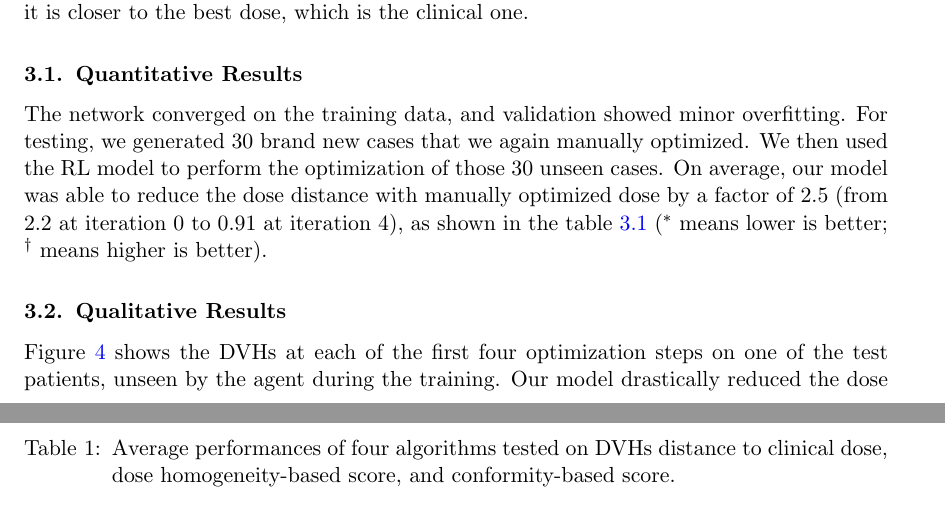
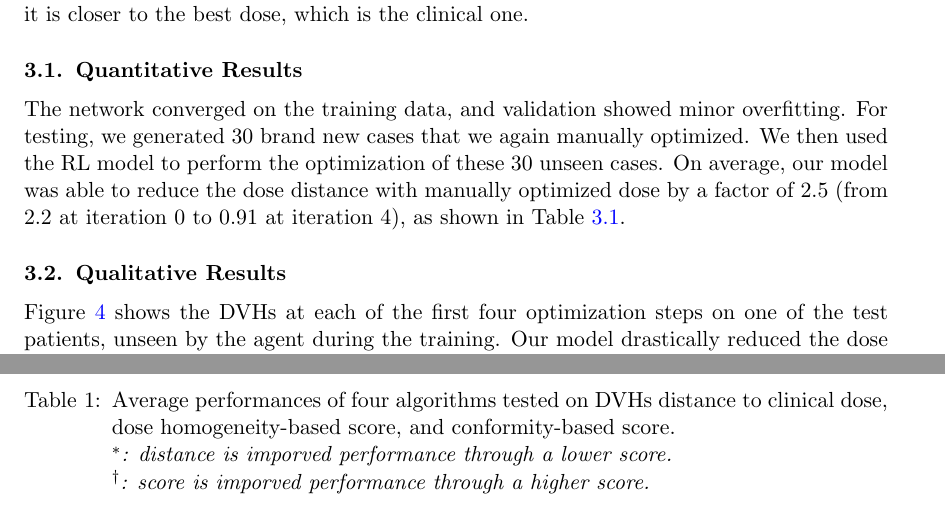
Before and after one commit to pauldubois98/AIME2024, a LaTeX document (midl-shortpaper.tex, which reads my_content.tex): two parts of pages 4 and 5 of 10 before the commit and two parts of pages 4 and 5 of 11 after it, joined at a grey line, cut so that both start at the same text. Compiled offline with pdfLaTeX.

Commit message:
AWC review for results

```diff
--- a/my_content.tex
+++ b/my_content.tex
@@ -135,8 +135,8 @@ A lower distance is interpreted as a better dose, since it is closer to the best
 \subsection{Quantitative Results}
 The network converged on the training data, and validation showed minor overfitting.
 For testing, we generated 30 brand new cases that we again manually optimized.
-We then used the RL model to perform the optimization of those 30 unseen cases.
-On average, our model was able to reduce the dose distance with manually optimized dose by a factor of $2.5$ (from $2.2$ at iteration $0$ to $0.91$ at iteration $4$), as shown in the table \ref{table:results} ($^*$ means lower is better; $^\dagger$ means higher is better).
+We then used the RL model to perform the optimization of these 30 unseen cases.
+On average, our model was able to reduce the dose distance with manually optimized dose by a factor of $2.5$ (from $2.2$ at iteration $0$ to $0.91$ at iteration $4$), as shown in Table \ref{table:results}.
 
 \begin{table}
 	\begin{center}
@@ -154,7 +154,9 @@ On average, our model was able to reduce the dose distance with manually optimiz
 		\label{table:results}
 	\end{center}
 	\caption{
-		Average performances of four algorithms tested on DVHs distance to clinical dose, dose homogeneity-based score, and conformity-based score.
+		Average performances of four algorithms tested on DVHs distance to clinical dose, dose homogeneity-based score, and conformity-based score.\\
+		\textit{$^*$: distance is imporved performance through a lower score.} \\
+		\textit{$^\dagger$: score is imporved performance through a higher score.}
 	}
 \end{table}
 
```
